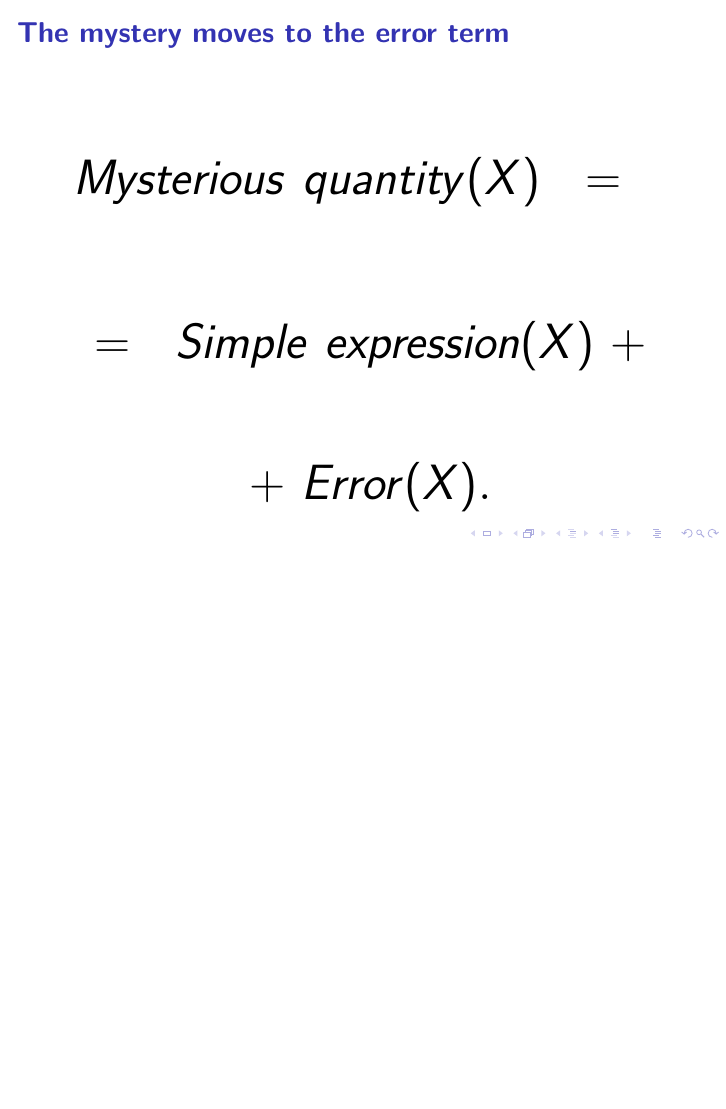
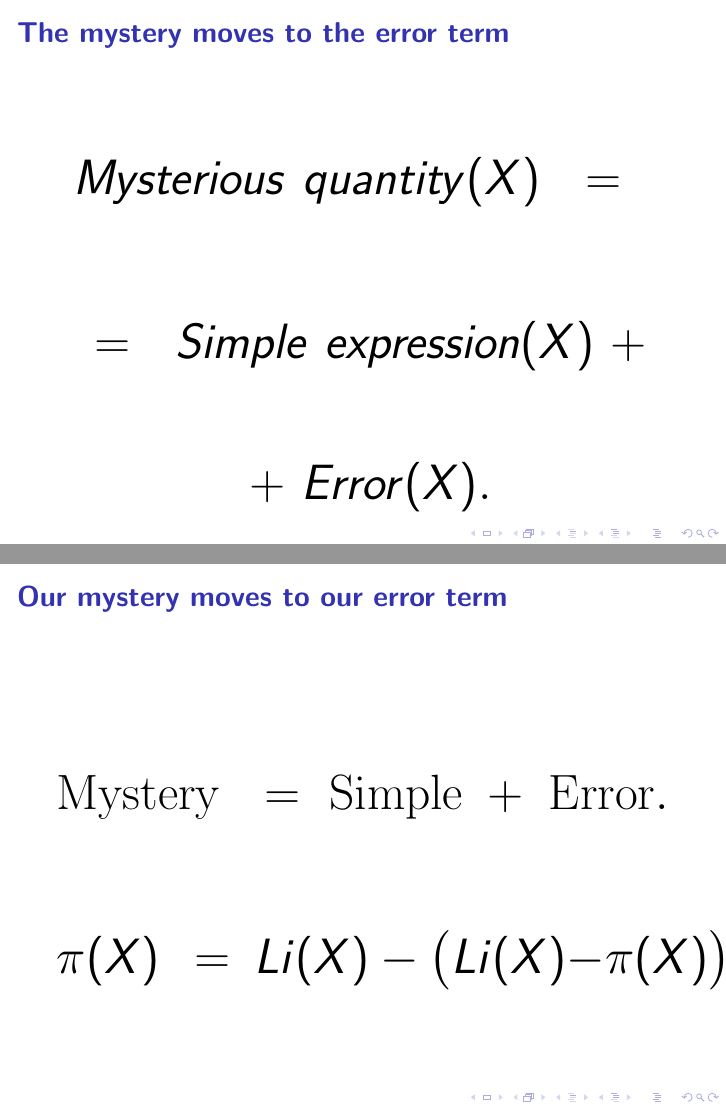
Before and after one commit to williamstein/rh, LaTeX slides (rh/slides.tex): page 34 of 49 before the commit and pages 34 and 35 of 50 after it, the two joined at a grey line, the shorter picture padded with empty space. Compiled offline with pdfLaTeX.

Commit message:
auto-commit

```diff
--- a/rh/slides.tex
+++ b/rh/slides.tex
@@ -440,6 +440,11 @@ for all $X\geq 2.01$.}\end{frame}
 $$\ \ =\ \ {\it Simple \ expression}(X) \ + \ $$
 
 $$ \ + \ {\it Error}(X).$$}\end{frame}
+\begin{frame}\frametitle{\bf {Our mystery moves to  our error term}}
+
+{\Huge $${\rm Mystery}\ \ = \ {\rm Simple}  \ + \ {\rm Error}.$$
+
+$${\pi}(X)\ \ = \ {Li}(X)  \ - \ \big({Li}(X)-\pi(X)\big).$$}\end{frame}
 
 
 
```
